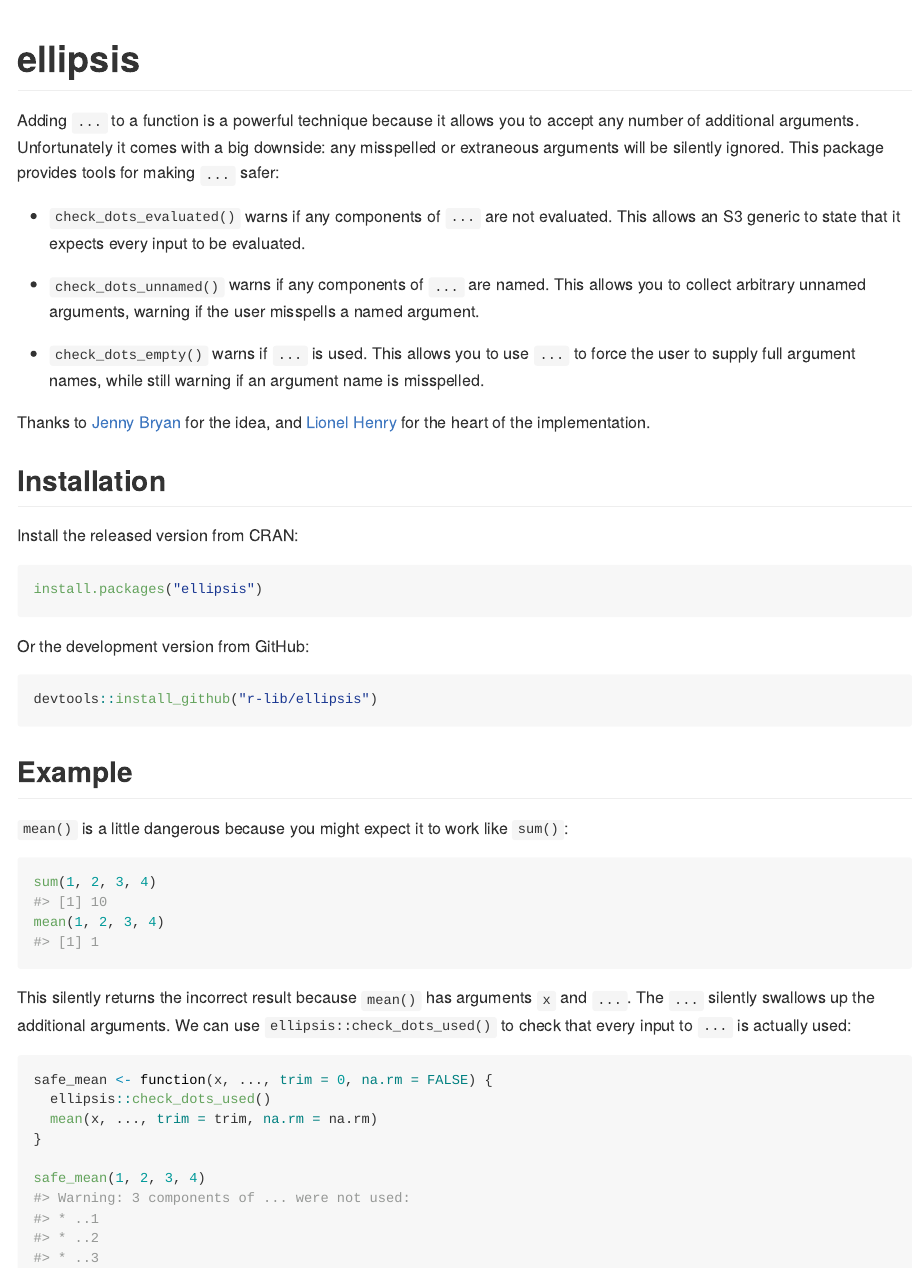
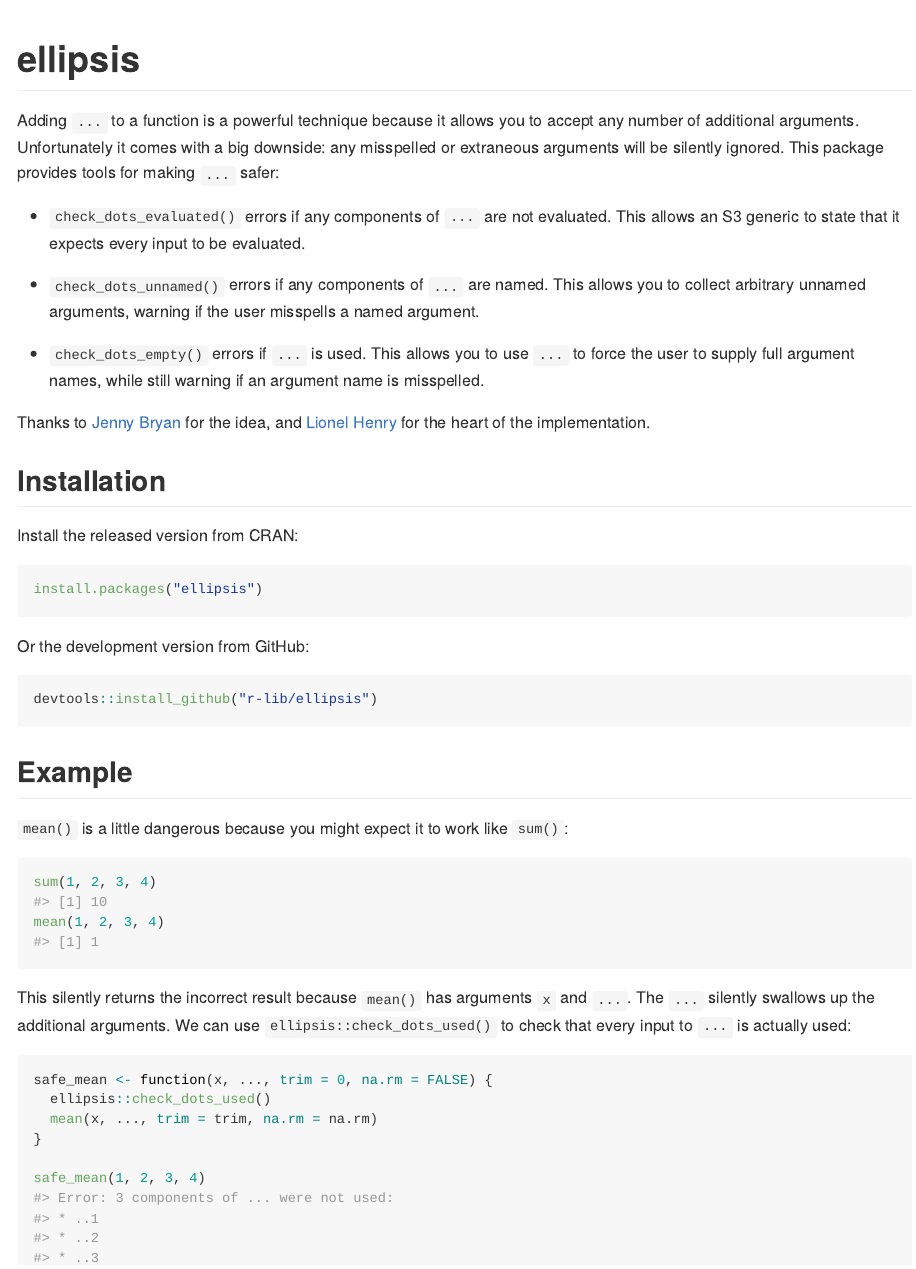
Before and after one commit to r-lib/ellipsis, an R Markdown document (README.Rmd): the page in a window 1100 px wide, from its top. The pictures show the output file README.md that the author committed with the source, drawn offline in the style of GitHub; badge pictures from the web are left out.

Commit message:
Update README
Elipsis is now officially maturing. Fixes #18.

```diff
--- a/README.Rmd
+++ b/README.Rmd
@@ -23,15 +23,15 @@ knitr::opts_chunk$set(
 
 Adding `...` to a function is a powerful technique because it allows you to accept any number of additional arguments. Unfortunately it comes with a big downside: any misspelled or extraneous arguments will be silently ignored. This package provides tools for making `...` safer:
 
-* `check_dots_evaluated()` warns if any components of `...` are not evaluated.
+* `check_dots_evaluated()` errors if any components of `...` are not evaluated.
   This allows an S3 generic to state that it expects every input to be
   evaluated.
 
-* `check_dots_unnamed()` warns if any components of `...` are named. This
+* `check_dots_unnamed()` errors if any components of `...` are named. This
   allows you to collect arbitrary unnamed arguments, warning if the user
   misspells a named argument.
 
-* `check_dots_empty()` warns if `...` is used. This allows you to use `...` to
+* `check_dots_empty()` errors if `...` is used. This allows you to use `...` to
   force the user to supply full argument names, while still warning if an
   argument name is misspelled.
 
```
Also changed, not shown: README.md, README.Rmd (4 more changed lines).
